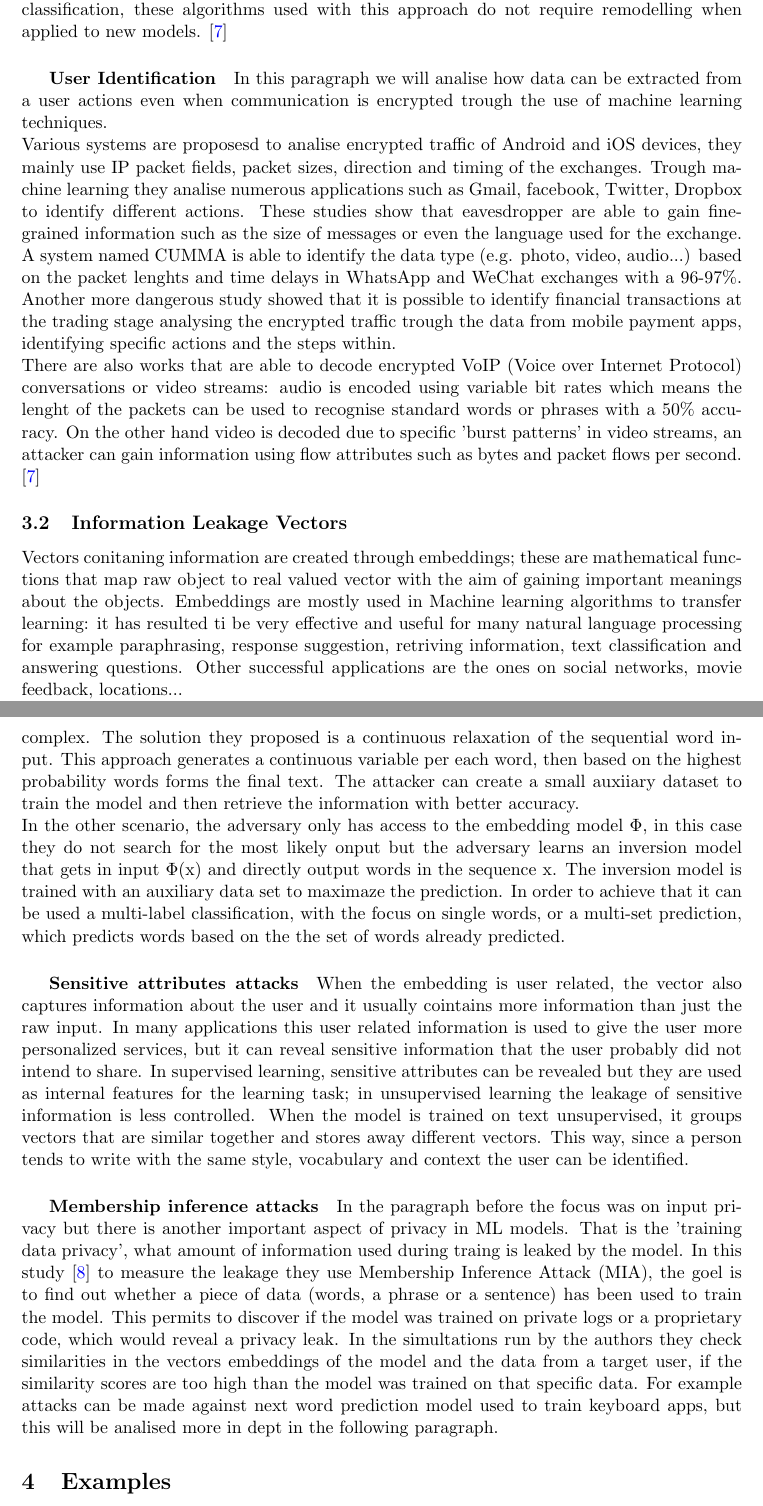
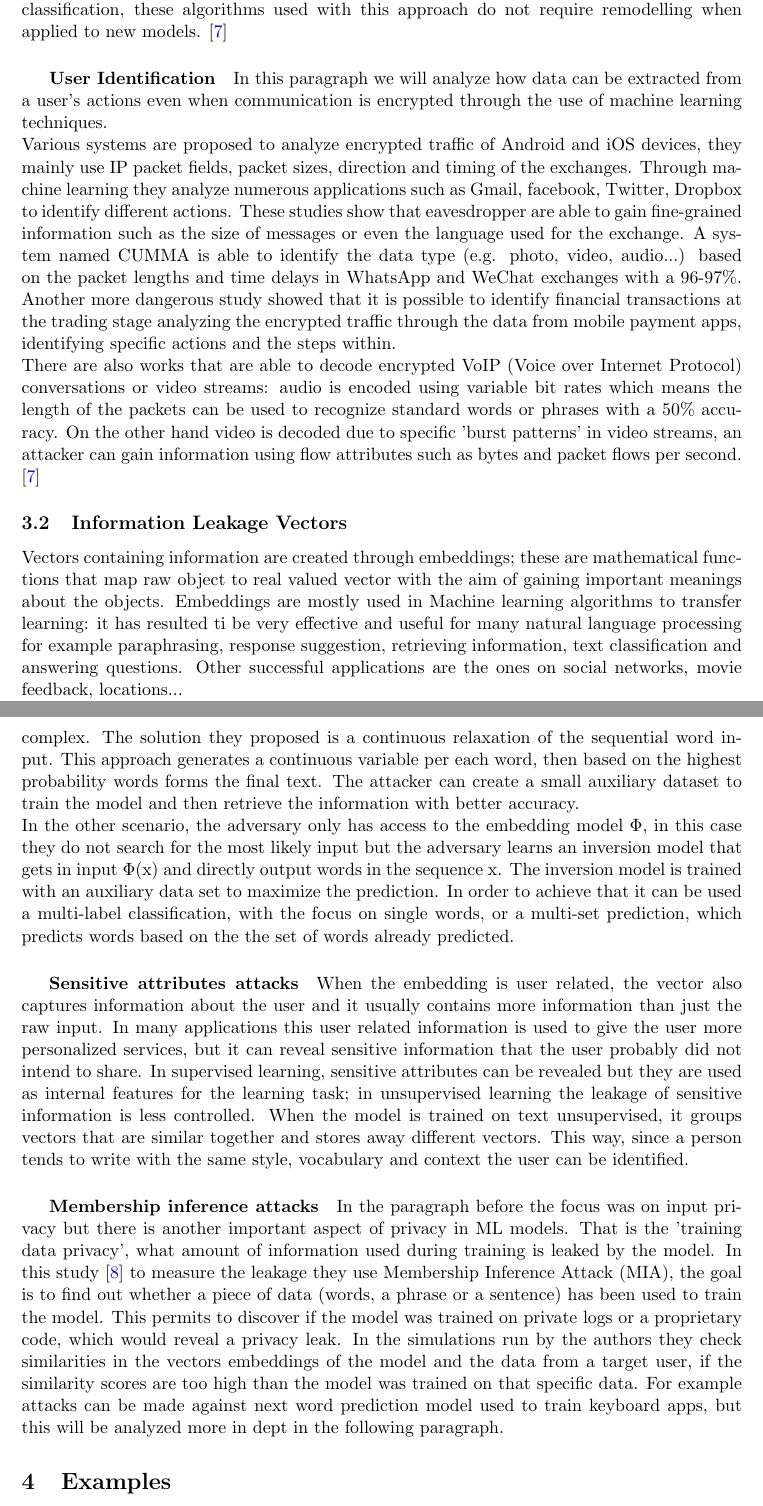
Before and after one commit to starlinetor/Cybersecurity_Class_2026, a LaTeX paper (ResearchReport/main.tex, which reads ResearchReport/chapters/overview.tex): two parts of pages 5 and 6 of 7, joined at a grey line, cut so that both start at the same text. Compiled offline with pdfLaTeX.

Commit message:
Fixed additional typos

```diff
--- a/ResearchReport/chapters/overview.tex
+++ b/ResearchReport/chapters/overview.tex
@@ -43,17 +43,17 @@ in encrypted traffic using a supervised learning algorithm with an accuracy of 9
 approach that combines destination-based clustering, browser isolation and pattern recognition; it has an accuracy of 89-90\% even for application updates,
 newly encountered application and unknown ones. Other researches proposed the use of a recurrent neural network (RNN) with a convolutional neural network (CNN) for traffic classification,
 these algorithms used with this approach do not require remodelling when applied to new models. \cite{ntaApplications}
-\subparagraph{User Identification} In this paragraph we will analise how data can be extracted from a user actions even when communication is encrypted trough the use of machine learning techniques.
-\\Various systems are proposesd to analise encrypted traffic of Android and iOS devices, they mainly use IP packet fields, packet sizes, direction and timing of the exchanges.
-Trough machine learning they analise numerous applications such as Gmail, facebook, Twitter, Dropbox to identify different actions. These studies show that eavesdropper are able to gain fine-grained
-information such as the size of messages or even the language used for the exchange. A system named CUMMA is able to identify the data type (e.g. photo, video, audio...) based on the packet lenghts and time delays in WhatsApp and WeChat exchanges with a 96-97\%.
-Another more dangerous study showed that it is possible to identify financial transactions at the trading stage analysing the encrypted traffic trough the data from mobile payment apps, identifying specific actions and the steps within.
-\\There are also works that are able to decode encrypted VoIP (Voice over Internet Protocol) conversations or video streams: audio is encoded using variable bit rates which means the lenght of the packets can be used to recognise standard words or phrases with a 50\% accuracy.
+\subparagraph{User Identification} In this paragraph we will analyze how data can be extracted from a user's actions even when communication is encrypted through the use of machine learning techniques.
+\\Various systems are proposed to analyze encrypted traffic of Android and iOS devices, they mainly use IP packet fields, packet sizes, direction and timing of the exchanges.
+Through machine learning they analyze numerous applications such as Gmail, facebook, Twitter, Dropbox to identify different actions. These studies show that eavesdropper are able to gain fine-grained
+information such as the size of messages or even the language used for the exchange. A system named CUMMA is able to identify the data type (e.g. photo, video, audio...) based on the packet lengths and time delays in WhatsApp and WeChat exchanges with a 96-97\%.
+Another more dangerous study showed that it is possible to identify financial transactions at the trading stage analyzing the encrypted traffic through the data from mobile payment apps, identifying specific actions and the steps within.
+\\There are also works that are able to decode encrypted VoIP (Voice over Internet Protocol) conversations or video streams: audio is encoded using variable bit rates which means the length of the packets can be used to recognize standard words or phrases with a 50\% accuracy.
 On the other hand video is decoded due to specific 'burst patterns' in video streams, an attacker can gain information using flow attributes such as bytes and packet flows per second. \cite{ntaApplications}
 
 \subsection{Information Leakage Vectors}
-Vectors conitaning information are created through embeddings; these are mathematical functions that map raw object to real valued vector with the aim of gaining important meanings about the objects.
-Embeddings are mostly used in Machine learning algorithms to transfer learning: it has resulted ti be very effective and useful for many natural language processing for example paraphrasing, response suggestion, retriving information, text classification and answering questions.
+Vectors containing information are created through embeddings; these are mathematical functions that map raw object to real valued vector with the aim of gaining important meanings about the objects.
+Embeddings are mostly used in Machine learning algorithms to transfer learning: it has resulted ti be very effective and useful for many natural language processing for example paraphrasing, response suggestion, retrieving information, text classification and answering questions.
 Other successful applications are the ones on social networks, movie feedback, locations...
 \\These services rely more on high quality and sensitive data than improved training algorithms and architectures.
 There is an interesting study \cite{embeddingModels}, motivated by the widespread application of these models, tries to gain a better understanding of how, during the stages of training, information about sensitive data may be captured and then leaked.
@@ -64,14 +64,14 @@ In the study they analised two scenarios, one where it is given access to the pa
 \\The initial approach when having white box access could be to create every possible combination of words and test which one matches, but there is a computational problem, it is too complex.
 The solution they proposed is a continuous relaxation of the sequential word input. This approach generates a continuous variable per each word, then based on the highest probability words forms the final text.
-The attacker can create a small auxiiary dataset to train the model and then retrieve the information with better accuracy.
-\\In the other scenario, the adversary only has access to the embedding model $\Phi$, in this case they do not search for the most likely onput but the adversary learns an inversion model that gets in input $\Phi$(x) and directly output words in the sequence x.
-The inversion model is trained with an auxiliary data set to maximaze the prediction. In order to achieve that it can be used a multi-label classification, with the focus on single words, or a multi-set prediction, which predicts words based on the the set of words already predicted.
-\subparagraph{Sensitive attributes attacks} When the embedding is user related, the vector also captures information about the user and it usually cointains more information than just the raw input.
+The attacker can create a small auxiliary dataset to train the model and then retrieve the information with better accuracy.
+\\In the other scenario, the adversary only has access to the embedding model $\Phi$, in this case they do not search for the most likely input but the adversary learns an inversion model that gets in input $\Phi$(x) and directly output words in the sequence x.
+The inversion model is trained with an auxiliary data set to maximize the prediction. In order to achieve that it can be used a multi-label classification, with the focus on single words, or a multi-set prediction, which predicts words based on the the set of words already predicted.
+\subparagraph{Sensitive attributes attacks} When the embedding is user related, the vector also captures information about the user and it usually contains more information than just the raw input.
 In many applications this user related information is used to give the user more personalized services, but it can reveal sensitive information that the user probably did not intend to share.
 In supervised learning, sensitive attributes can be revealed but they are used as internal features for the learning task; in unsupervised learning the leakage of sensitive information is less controlled.
  When the model is trained on text unsupervised, it groups vectors that are similar together and stores away different vectors. This way, since a person tends to write with the same style, vocabulary and context the user can be identified.
 
-\subparagraph{Membership inference attacks} In the paragraph before the focus was on input privacy but there is another important aspect of privacy in ML models. That is the 'training data privacy', what amount of information used during traing is leaked by the model.
-In this study \cite{embeddingModels} to measure the leakage they use Membership Inference Attack (MIA), the goel is to find out whether a piece of data (words, a phrase or a sentence) has been used to train the model. This permits to discover if the model was trained on private logs or a proprietary code, which would reveal a privacy leak.
-In the simultations run by the authors they check similarities in the vectors embeddings of the model and the data from a target user, if the similarity scores are too high than the model was trained on that specific data.
-For example attacks can be made against next word prediction model used to train keyboard apps, but this will be analised more in dept in the following paragraph.
+\subparagraph{Membership inference attacks} In the paragraph before the focus was on input privacy but there is another important aspect of privacy in ML models. That is the 'training data privacy', what amount of information used during training is leaked by the model.
+In this study \cite{embeddingModels} to measure the leakage they use Membership Inference Attack (MIA), the goal is to find out whether a piece of data (words, a phrase or a sentence) has been used to train the model. This permits to discover if the model was trained on private logs or a proprietary code, which would reveal a privacy leak.
+In the simulations run by the authors they check similarities in the vectors embeddings of the model and the data from a target user, if the similarity scores are too high than the model was trained on that specific data.
+For example attacks can be made against next word prediction model used to train keyboard apps, but this will be analyzed more in dept in the following paragraph.
```
Also changed, not shown: ResearchReport/chapters/overview.tex (20 more changed lines).
